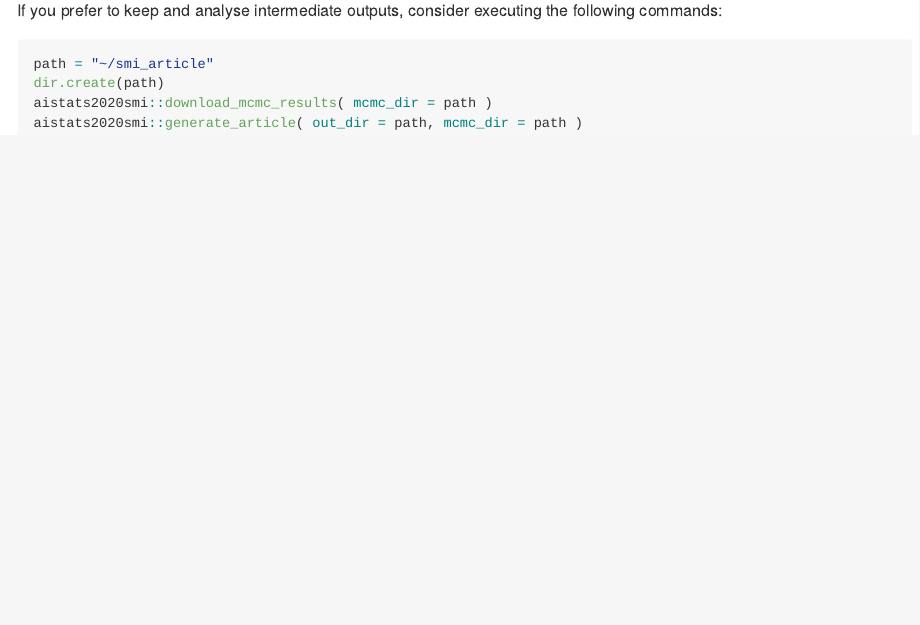
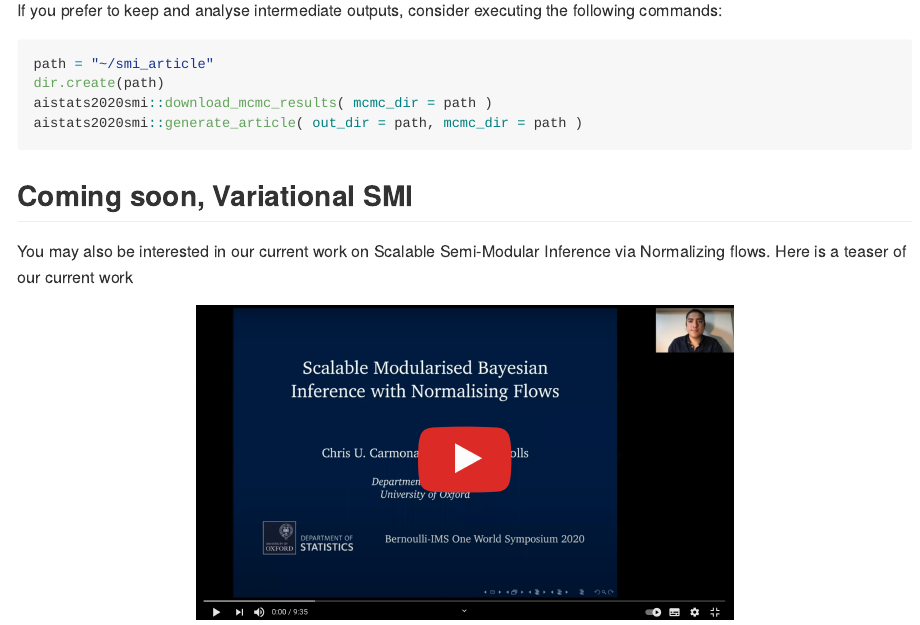
Before and after one commit to chriscarmona/aistats2020smi, an R Markdown document (README.Rmd): the page in a window 1100 px wide, from 1420 px down before the commit and from 1440 px down after it, so that both start at the same text. Rendered offline with R 4.5, knitr and Pandoc, with nearby package versions; long lines of code are wrapped; badge pictures from the web are left out.

Commit message:
changes in README

````diff
--- a/README.Rmd
+++ b/README.Rmd
@@ -75,3 +76,9 @@ dir.create(path)
 aistats2020smi::download_mcmc_results( mcmc_dir = path )
 aistats2020smi::generate_article( out_dir = path, mcmc_dir = path )
 ```
+
+## Coming soon, Variational SMI
+
+You may also be interested in our current work on Scalable Semi-Modular Inference via Normalizing flows. Here is a teaser of our current work
+
+[<img src="inst/figures/youtube_vsmi.png" width="60%" style="display: block; margin: auto;" />](https://www.youtube.com/watch?v=EmpoUiLqk2o)
````
Also changed, not shown: README.md, inst/figures/slideslive_smi.png (renamed from inst/figures/cover.png), inst/figures/youtube_vsmi.png (added), README.Rmd (3 more changed lines).
